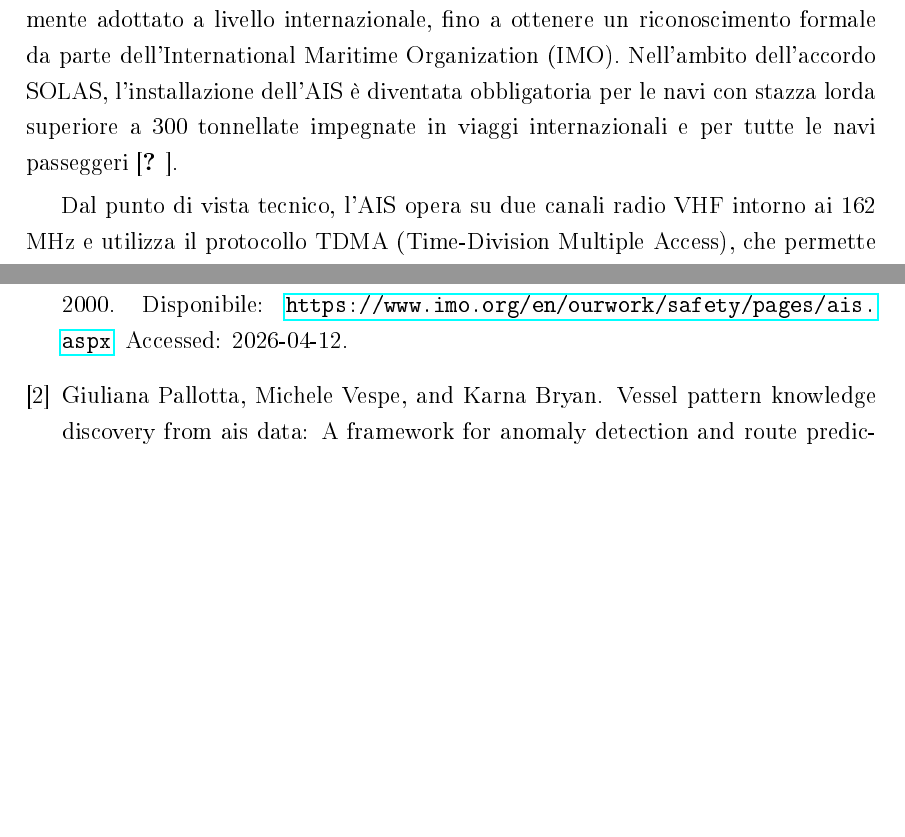
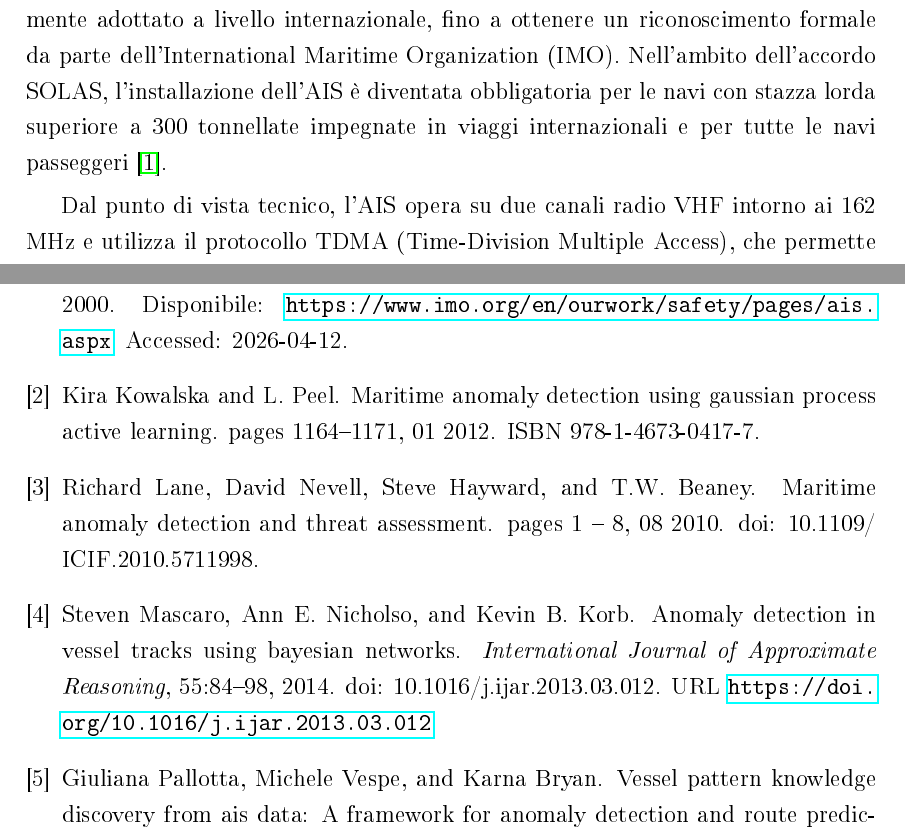
Before and after one commit to Accazeta/AIS_data_analysis, a LaTeX thesis (thesis/main.tex, which reads thesis/bibliography.bib): two parts of pages 9 and 16 of 16, joined at a grey line, cut so that both start at the same text, the shorter picture padded with empty space. The pictures show the PDF file thesis/main.pdf that the author committed with the source.

Commit message:
Fix bibliografia

```diff
--- a/thesis/bibliography.bib
+++ b/thesis/bibliography.bib
@@ -27,3 +27,34 @@ pages={2218–2245}
   year         = {2000},
   note         = {Disponibile: \url{https://www.imo.org/en/ourwork/safety/pages/ais.aspx}. Accessed: 2026-04-12}
 }
+
+@article{mascaro,
+  title = {Anomaly detection in vessel tracks using Bayesian networks},
+  author = {Steven Mascaro and Ann E. Nicholso and Kevin B. Korb},
+  year = {2014},
+  publisher = {Elsevier BV},
+  journal = {International Journal of Approximate Reasoning},
+  volume = {55},
+  pages = {84-98},
+  doi = {10.1016/j.ijar.2013.03.012},
+  url = {https://doi.org/10.1016/j.ijar.2013.03.012}
+}
+
+@inproceedings{kowalska,
+author = {Kowalska, Kira and Peel, L.},
+year = {2012},
+month = {01},
+pages = {1164-1171},
+title = {Maritime anomaly detection using Gaussian Process active learning},
+isbn = {978-1-4673-0417-7}
+}
+
+@inproceedings{lane2010,
+author = {Lane, Richard and Nevell, David and Hayward, Steve and Beaney, T.W.},
+year = {2010},
+month = {08},
+pages = {1 - 8},
+title = {Maritime anomaly detection and threat assessment},
+journal = {Proc. of the Int. Conf. on Information Fusion},
+doi = {10.1109/ICIF.2010.5711998}
+}
```
Also changed, not shown: thesis/sections/3_literature_review.tex (+1 -1 lines), thesis/main.pdf.
